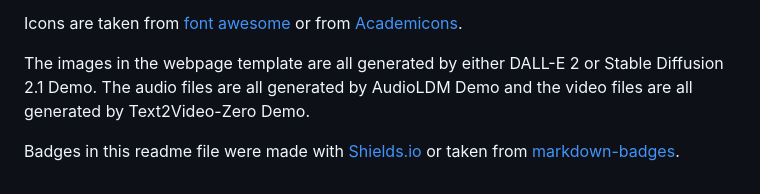
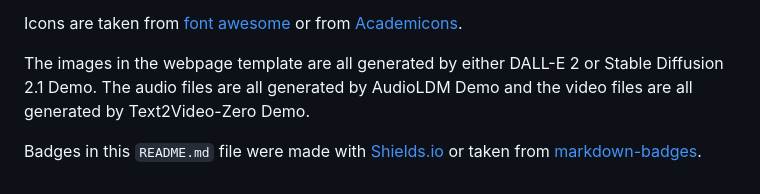
Before and after one commit to matankleiner/academic-webpage-template, a Markdown page: README.md, the part around the change. Rendered like a GitHub page.

Commit message:
update acknowledgments

```diff
--- a/README.md
+++ b/README.md
@@ -69,4 +69,4 @@ Icons are taken from [font awesome](https://fontawesome.com/) or from [Academico
 
 The images in the webpage template are all generated by either DALL-E 2 or Stable Diffusion 2.1 Demo. The audio files are all generated by AudioLDM Demo and the video files are all generated by Text2Video-Zero Demo.
 
-Badges in this readme file were made with [Shields.io](https://shields.io/) or taken from [markdown-badges](https://github.com/Ileriayo/markdown-badges/tree/master).
+Badges in this `README.md` file were made with [Shields.io](https://shields.io/) or taken from [markdown-badges](https://github.com/Ileriayo/markdown-badges/tree/master).
```
